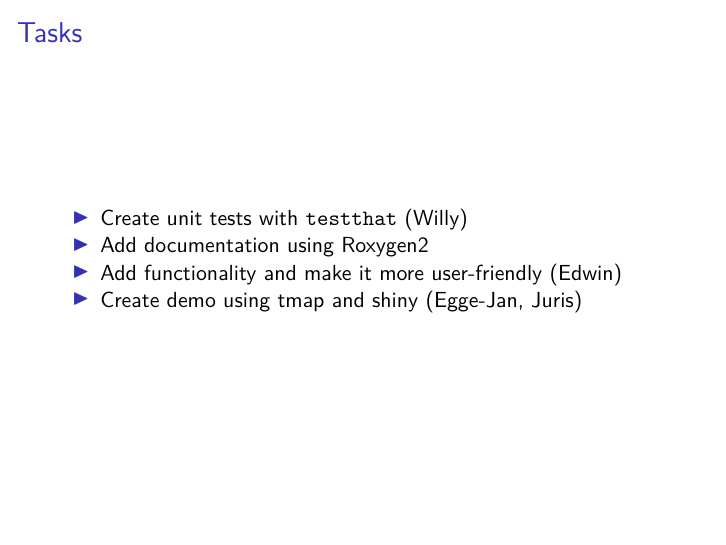
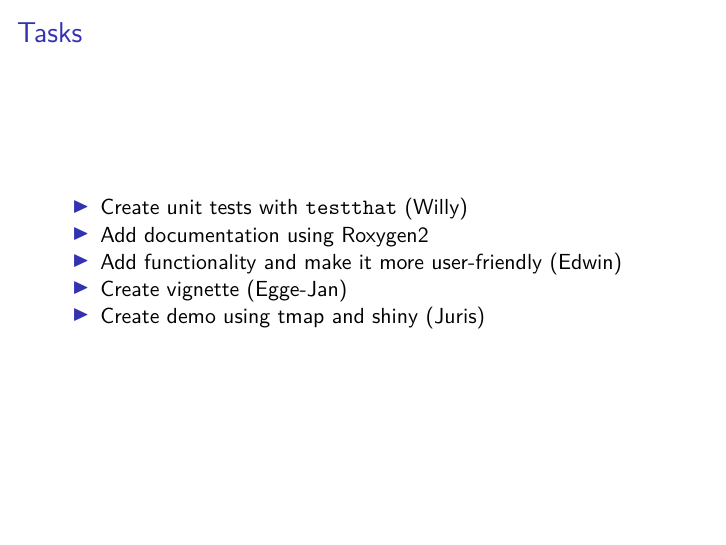
Before and after one commit to uRosConf/nlgeocoder, an R Markdown document (design/design.Rmd): page 10 of 10. The pictures show the output file design/design.pdf that the author committed with the source.

Commit message:
Updated design.Rmd

```diff
--- a/design/design.Rmd
+++ b/design/design.Rmd
@@ -78,4 +78,5 @@ Considerations:
 - Create unit tests with `testthat` (Willy)
 - Add documentation using Roxygen2
 - Add functionality and make it more user-friendly  (Edwin)
-- Create demo using tmap and shiny (Egge-Jan, Juris)
+- Create vignette (Egge-Jan)
+- Create demo using tmap and shiny (Juris)
```
Also changed, not shown: design/design.pdf.
